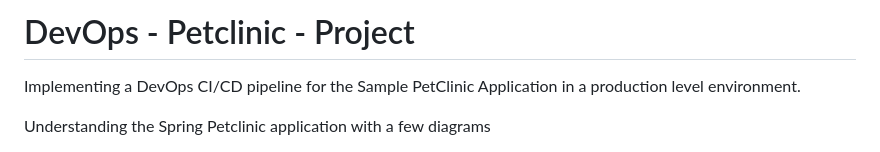
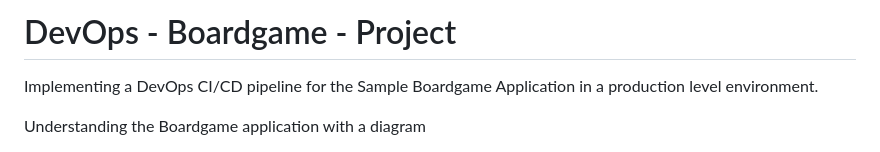
Before and after one commit to Kishanrampure/DevOps-Boardgame-Project, a Markdown page: README.md, the part around one of its changes. Drawn GitHub-style.

```diff
--- a/README.md
+++ b/README.md
@@ -1,6 +1,6 @@
 
-# DevOps - Petclinic - Project
-Implementing a DevOps CI/CD pipeline for the Sample PetClinic Application in a production level environment.
+# DevOps - Boardgame - Project
+Implementing a DevOps CI/CD pipeline for the Sample Boardgame Application in a production level environment.
 
-Understanding the Spring Petclinic application with a few diagrams
+Understanding the Boardgame application with a diagram
 
```
Also changed, not shown: other parts of README.md (+1 -1 lines).
